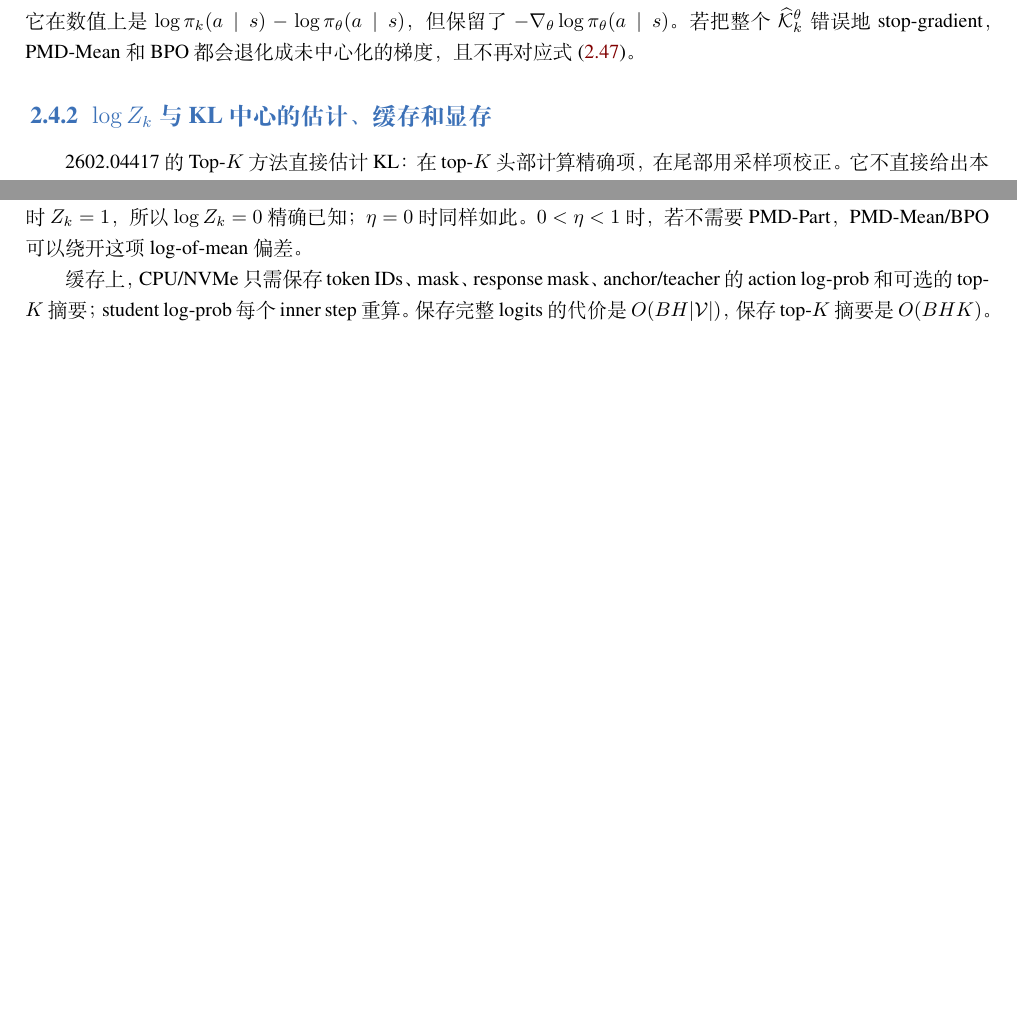
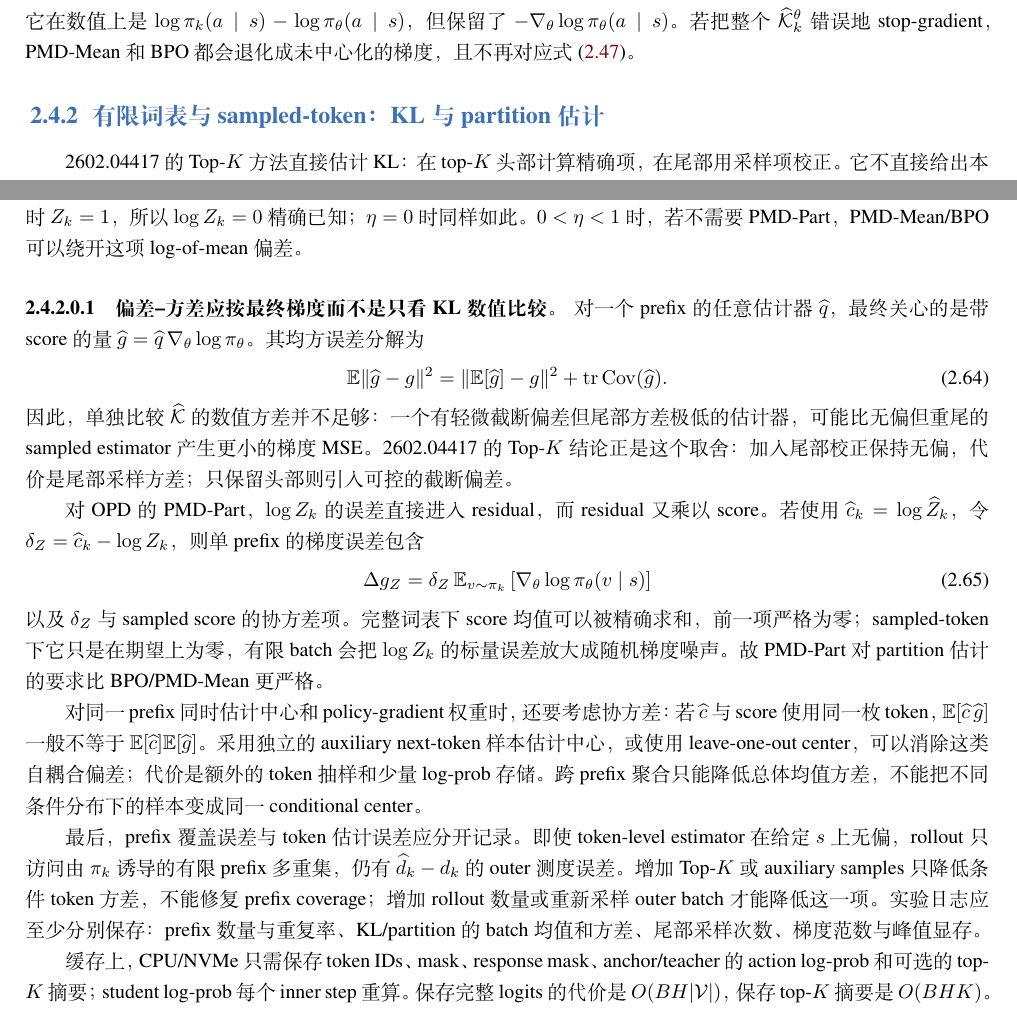
Before and after one commit to WncFht/MirrorOPD, a LaTeX book (docs/book/2026-10-08-固定测度Token级MirrorOPD.tex, which reads docs/book/chapters/02_four_inner_algorithms.tex): two parts of pages 14 and 15 of 24, joined at a grey line, cut so that both start at the same text, the shorter picture padded with empty space. Compiled offline with XeLaTeX; a missing font is replaced by an installed copy or a similar font.

Commit message:
docs(mirroropd): unify kl estimator analysis

```diff
--- a/docs/book/chapters/02_four_inner_algorithms.tex
+++ b/docs/book/chapters/02_four_inner_algorithms.tex
@@ -742,7 +742,7 @@ $-\nabla_\theta\log\pi_\theta(a\mid s)$。若把整个
 $\widehat{\mathcal K}_{k}^{\theta}$ 错误地 stop-gradient，PMD-Mean 和 BPO
 都会退化成未中心化的梯度，且不再对应式~\eqref{eq:ch2-opd-grad-mean-residual}。
 
-\subsection{$\log Z_k$ 与 KL 中心的估计、缓存和显存}
+\subsection{有限词表与 sampled-token：KL 与 partition 估计}
 \label{sec:ch2-opd-z-kl-estimation}
 
 2602.04417 的 Top-$K$ 方法直接估计 KL：在 top-$K$ 头部计算精确项，在尾部用
@@ -818,6 +818,46 @@ $S_Z(s)$ 为 $((1-\eta)\log\pi_k+\eta\log T)$ 的 top-$K$ 索引，则
 $\eta=0$ 时同样如此。$0<\eta<1$ 时，若不需要 PMD-Part，PMD-Mean/BPO
 可以绕开这项 log-of-mean 偏差。
 
+\paragraph{偏差--方差应按最终梯度而不是只看 KL 数值比较。}
+对一个 prefix 的任意估计器 $\widehat q$，最终关心的是带 score 的量
+$\widehat g=\widehat q\,\nabla_\theta\log\pi_\theta$。其均方误差分解为
+\begin{equation}
+\mathbb E\lVert\widehat g-g\rVert^2
+=\lVert\mathbb E[\widehat g]-g\rVert^2
++\operatorname{tr}\operatorname{Cov}(\widehat g).
+\end{equation}
+因此，单独比较 $\widehat{\mathcal K}$ 的数值方差并不足够：一个有轻微
+截断偏差但尾部方差极低的估计器，可能比无偏但重尾的 sampled estimator
+产生更小的梯度 MSE。2602.04417 的 Top-$K$ 结论正是这个取舍：加入尾部校正
+保持无偏，代价是尾部采样方差；只保留头部则引入可控的截断偏差。
+
+对 OPD 的 PMD-Part，$\log Z_k$ 的误差直接进入 residual，而 residual 又
+乘以 score。若使用 $\widehat c_k=\log\widehat Z_k$，令
+$\delta_Z=\widehat c_k-\log Z_k$，则单 prefix 的梯度误差包含
+\begin{equation}
+\Delta g_Z
+=\delta_Z\,\mathbb E_{v\sim\pi_k}
+\left[\nabla_\theta\log\pi_\theta(v\mid s)\right]
+\end{equation}
+以及 $\delta_Z$ 与 sampled score 的协方差项。完整词表下 score 均值可以被
+精确求和，前一项严格为零；sampled-token 下它只是在期望上为零，有限 batch
+会把 $\log Z_k$ 的标量误差放大成随机梯度噪声。故 PMD-Part 对 partition
+估计的要求比 BPO/PMD-Mean 更严格。
+
+对同一 prefix 同时估计中心和 policy-gradient 权重时，还要考虑协方差：若
+$\widehat c$ 与 score 使用同一枚 token，$\mathbb E[\widehat c\,\widehat g]$
+一般不等于 $\mathbb E[\widehat c]\mathbb E[\widehat g]$。采用独立的 auxiliary
+next-token 样本估计中心，或使用 leave-one-out center，可以消除这类自耦合偏差；
+代价是额外的 token 抽样和少量 log-prob 存储。跨 prefix 聚合只能降低总体
+均值方差，不能把不同条件分布下的样本变成同一 conditional center。
+
+最后，prefix 覆盖误差与 token 估计误差应分开记录。即使 token-level estimator
+在给定 $s$ 上无偏，rollout 只访问由 $\pi_k$ 诱导的有限 prefix 多重集，仍有
+$\widehat d_k-d_k$ 的 outer 测度误差。增加 Top-$K$ 或 auxiliary samples 只
+降低条件 token 方差，不能修复 prefix coverage；增加 rollout 数量或重新采样
+outer batch 才能降低这一项。实验日志应至少分别保存：prefix 数量与重复率、
+KL/partition 的 batch 均值和方差、尾部采样次数、梯度范数与峰值显存。
+
 缓存上，CPU/NVMe 只需保存 token IDs、mask、response mask、anchor/teacher
 的 action log-prob 和可选的 top-$K$ 摘要；student log-prob 每个 inner step
 重算。保存完整 logits 的代价是 $O(BH|\mathcal V|)$，保存 top-$K$ 摘要是
```
Also changed, not shown: docs/book/2026-10-08-固定测度Token级MirrorOPD.pdf, docs/book/chapters/02_four_inner_algorithms.tex (3 more changed lines).
